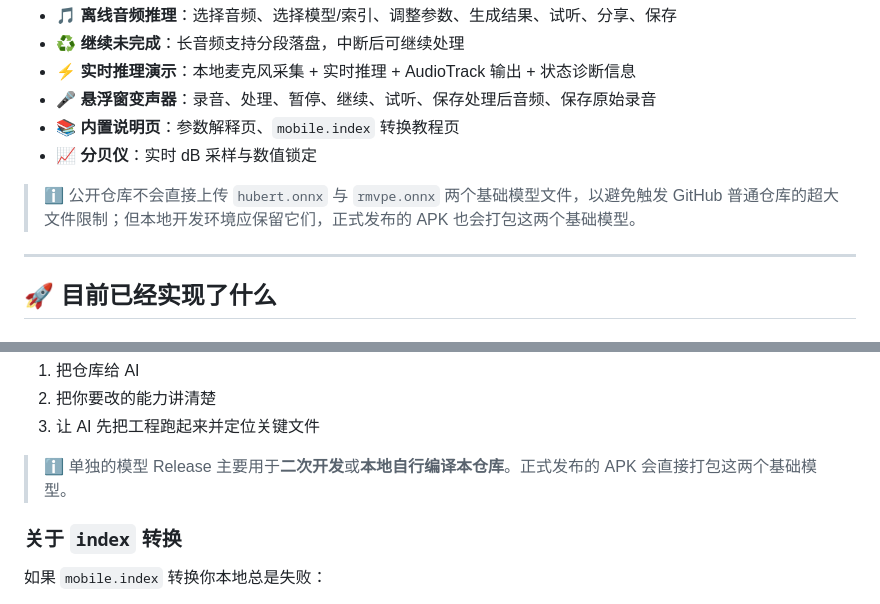
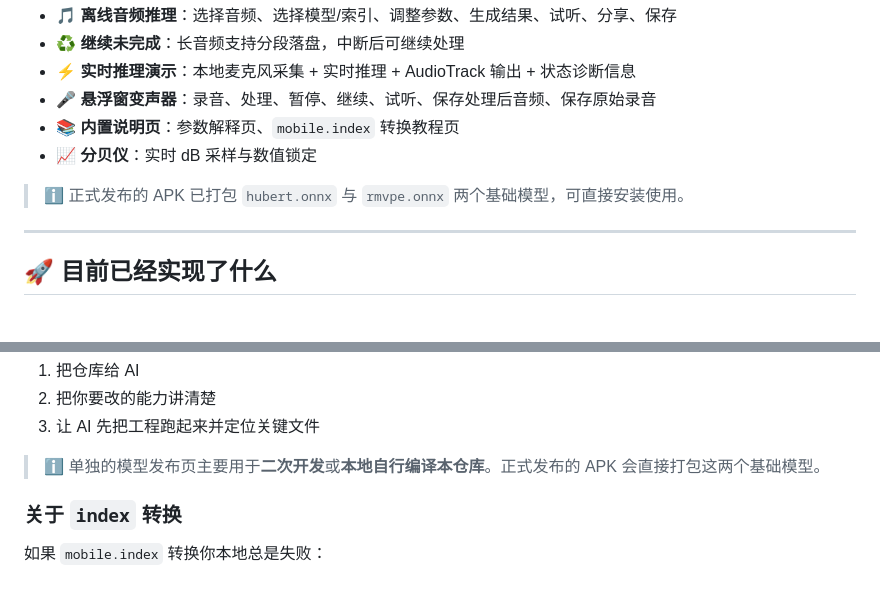
Before and after one commit to Sharl210/ultimate-rvc-mobile, a Markdown page: README.md, 2 parts joined by grey strips. Rendered like a GitHub page.

Commit message:
Polish public-facing README wording
Ultraworked with [Sisyphus](https://github.com/code-yeongyu/oh-my-openagent)

Co-authored-by: Sisyphus <clio-agent@sisyphuslabs.ai>

```diff
--- a/README.md
+++ b/README.md
@@ -40,7 +40,7 @@
 - 📚 **内置说明页**：参数解释页、`mobile.index` 转换教程页
 - 📈 **分贝仪**：实时 dB 采样与数值锁定
 
-> ℹ️ 公开仓库不会直接上传 `hubert.onnx` 与 `rmvpe.onnx` 两个基础模型文件，以避免触发 GitHub 普通仓库的超大文件限制；但本地开发环境应保留它们，正式发布的 APK 也会打包这两个基础模型。
+> ℹ️ 正式发布的 APK 已打包 `hubert.onnx` 与 `rmvpe.onnx` 两个基础模型，可直接安装使用。
 
 ---
 
@@ -328,7 +328,7 @@ flutter build apk --release
 2. 把你要改的能力讲清楚
 3. 让 AI 先把工程跑起来并定位关键文件
 
-> ℹ️ 单独的模型 Release 主要用于**二次开发**或**本地自行编译本仓库**。正式发布的 APK 会直接打包这两个基础模型。
+> ℹ️ 单独的模型发布页主要用于**二次开发**或**本地自行编译本仓库**。正式发布的 APK 会直接打包这两个基础模型。
 
 ### 关于 `index` 转换
 
```
